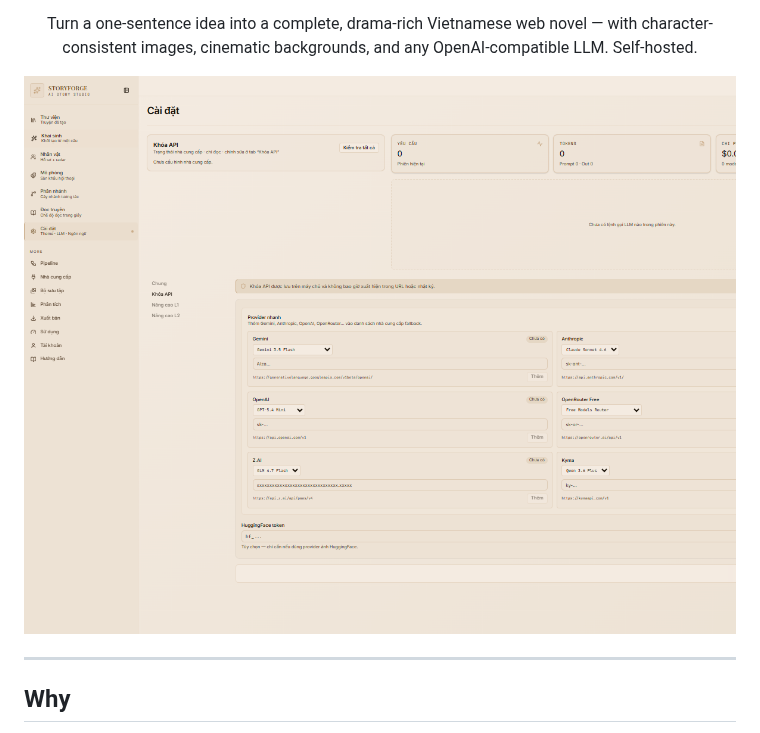
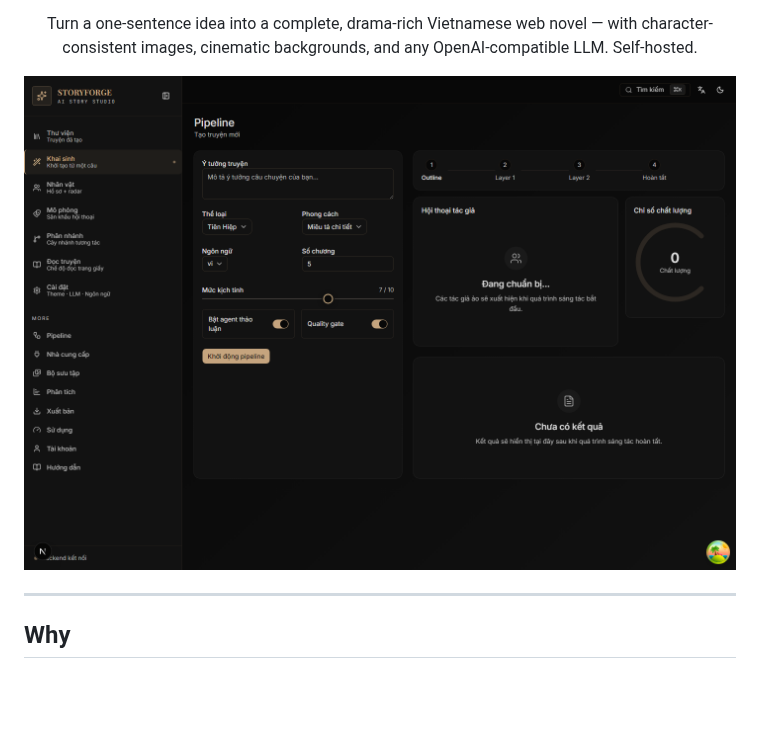
Before and after one commit to HieuNTg/STORYFORGE, a Markdown page: README.md, the part around the change. Rendered like a GitHub page; pictures changed too: assets/screenshots/v3-forge.png (added), assets/screenshots/v3-settings-providers.png (deleted); blank space fills up the shorter version.

Commit message:
Use Forge page screenshot in README

```diff
--- a/README.md
+++ b/README.md
@@ -14,7 +14,7 @@
 </p>
 
 <p align="center">
-  <img src="assets/screenshots/v3-settings-providers.png" alt="StoryForge" width="100%" />
+  <img src="assets/screenshots/v3-forge.png" alt="StoryForge" width="100%" />
 </p>
 
 ---
```
Also changed, not shown: README.vi.md (+1 -1 lines).
